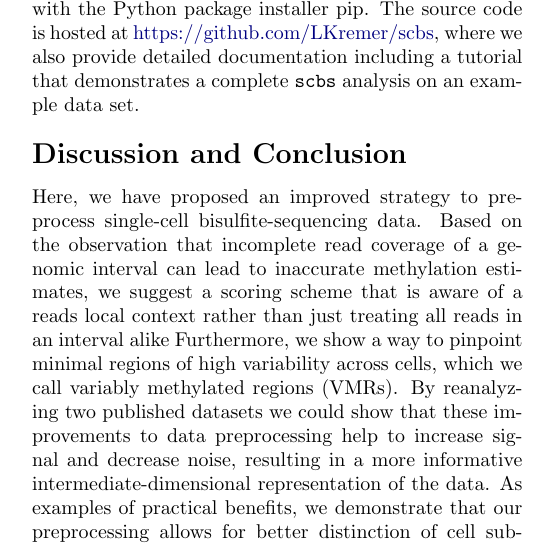
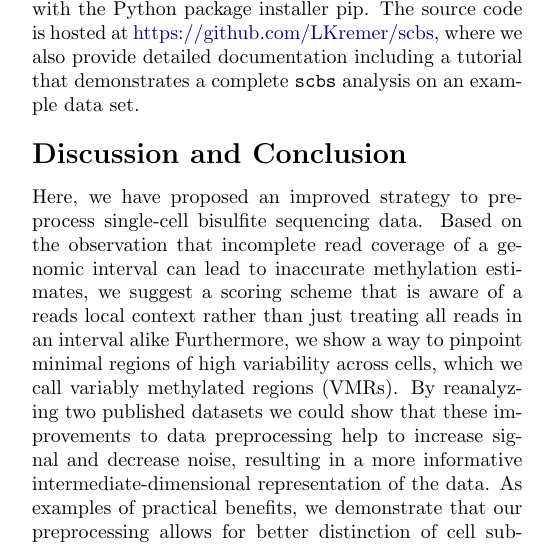
Before and after one commit to anders-biostat/scbs-paper, a LaTeX document (paper.tex): part of one column of page 6 of 9, cut so that both start at the same text. Compiled offline with pdfLaTeX.

Commit message:
rm hyphen

```diff
--- a/paper.tex
+++ b/paper.tex
@@ -238,7 +238,7 @@ The source code is hosted at \href{https://github.com/LKremer/scbs}{https://gith
 
 \section{Discussion and Conclusion}
 
-Here, we have proposed an improved strategy to preprocess single-cell bisulfite-sequencing data.
+Here, we have proposed an improved strategy to preprocess single-cell bisulfite sequencing data.
 Based on the observation that incomplete read coverage of a genomic interval can lead to inaccurate methylation estimates, we suggest a scoring scheme that is aware of a reads local context rather than just treating all reads in an interval alike
 Furthermore, we show a way to pinpoint minimal regions of high variability across cells, which we call variably methylated regions (VMRs).
 By reanalyzing two published datasets we could show that these improvements to data preprocessing help to increase signal and decrease noise, resulting in a more informative intermediate-dimensional representation of the data. As examples of practical benefits, we demonstrate that our preprocessing allows for better distinction of cell sub-types, especially for smaller data sets with limited numbers of cells. In addition to this improvement of global signal-to-noise ratio (with regards to cell dissimilarity quantification), we also show that the determination of VMRs improve biological interpretability by pinpointing the regions that actually change and hence have a putative regulatory role.
```
